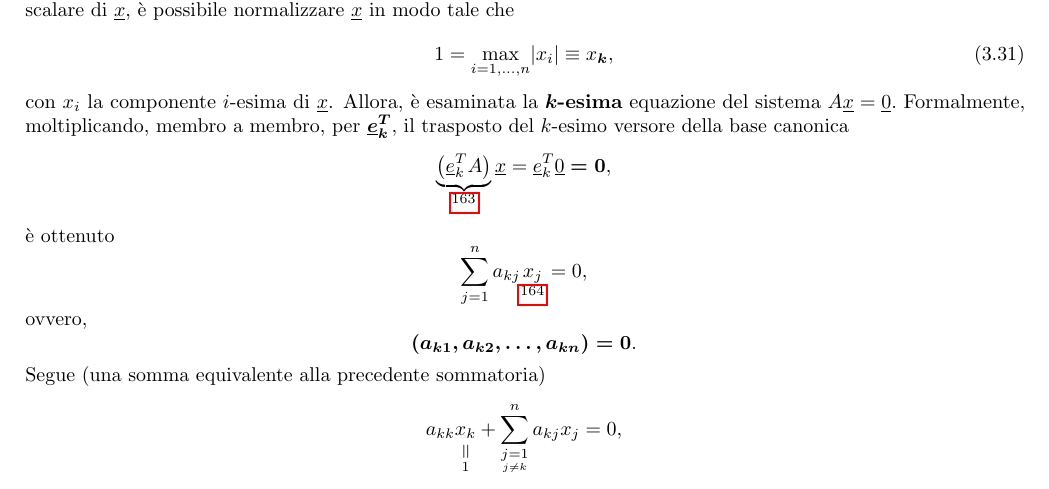
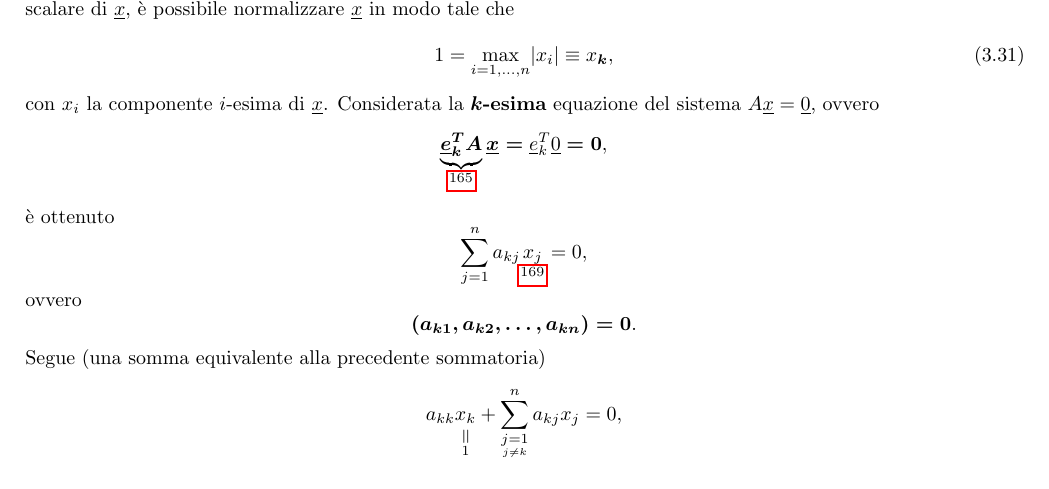
Before and after one commit to MatteoMenichetti/appunti_calcolo_numerico, a LaTeX document (CN.tex, which reads capitoli/cap3.tex): part of page 63 of 198, cut so that both start at the same text. Compiled offline with pdfLaTeX.

Commit message:
migliorata sezione Matridici dd

```diff
--- a/capitoli/cap3.tex
+++ b/capitoli/cap3.tex
@@ -1011,15 +1011,15 @@ Valgono le seguenti proprietà delle matrici diagonali dominanti.
     \begin{equation}\label{eq:norma_xi}
        1 = \underset{i=1,\hdots,n}{\max}|x_i|\equiv x_{\boldsymbol k},
     \end{equation}
-    con $x_i$ la componente $i$-esima di $\uline x$. Allora, è esaminata la $\boldsymbol{k}$\textbf{-esima} equazione del sistema $A\uline x=\uline 0.$ Formalmente, moltiplicando, membro a membro, per $\boldsymbol{\uline e_k^T}$, il trasposto del $k$-esimo versore della base canonica
-    \begin{equation*}
-    	\underbrace{\left(\uline e_k^T A\right)}_{\footnotemark}\uline x=\uline e_k^T\uline 0\boldsymbol{=0},
+    con $x_i$ la componente $i$-esima di $\uline x$. Considerata la $\boldsymbol{k}$\textbf{-esima} equazione del sistema $A\uline x=\uline 0$, ovvero
+    \begin{equation*}
+    	\boldsymbol{\underbrace{\uline e_k^T A}_{\footnotemark}\uline x=}\uline e_k^T\uline 0 \boldsymbol{= 0},
     \end{equation*}
     è ottenuto
     \begin{equation*}
         \sum_{j=1}^n a_{kj}\underset{\footnotemark}{x_j}=0,
     \end{equation*}
-    ovvero,
+    ovvero
     \begin{equation*}
     	\boldsymbol{(a_{k1}, a_{k2},\hdots, a_{kn})=0}.
     \end{equation*}
```
